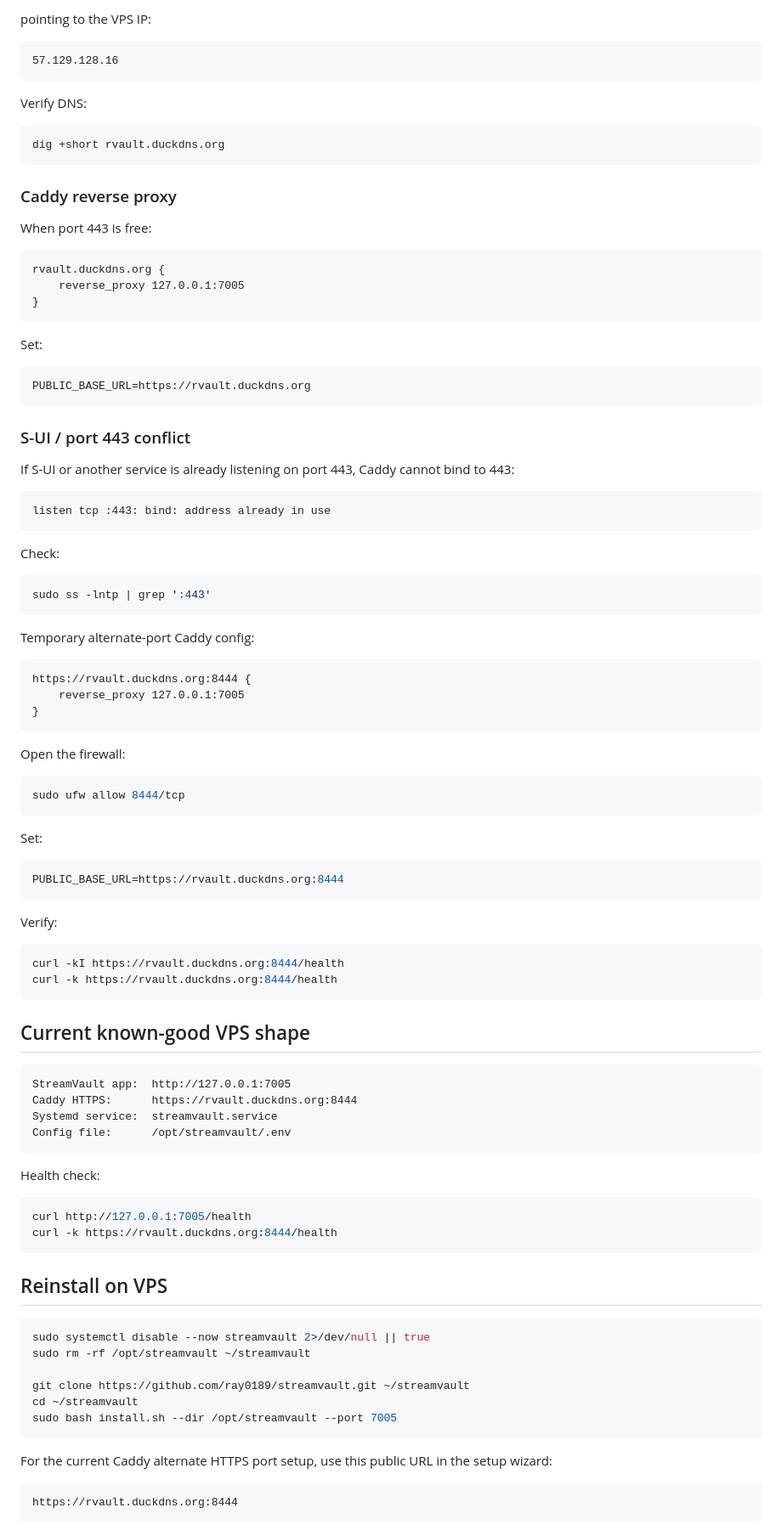
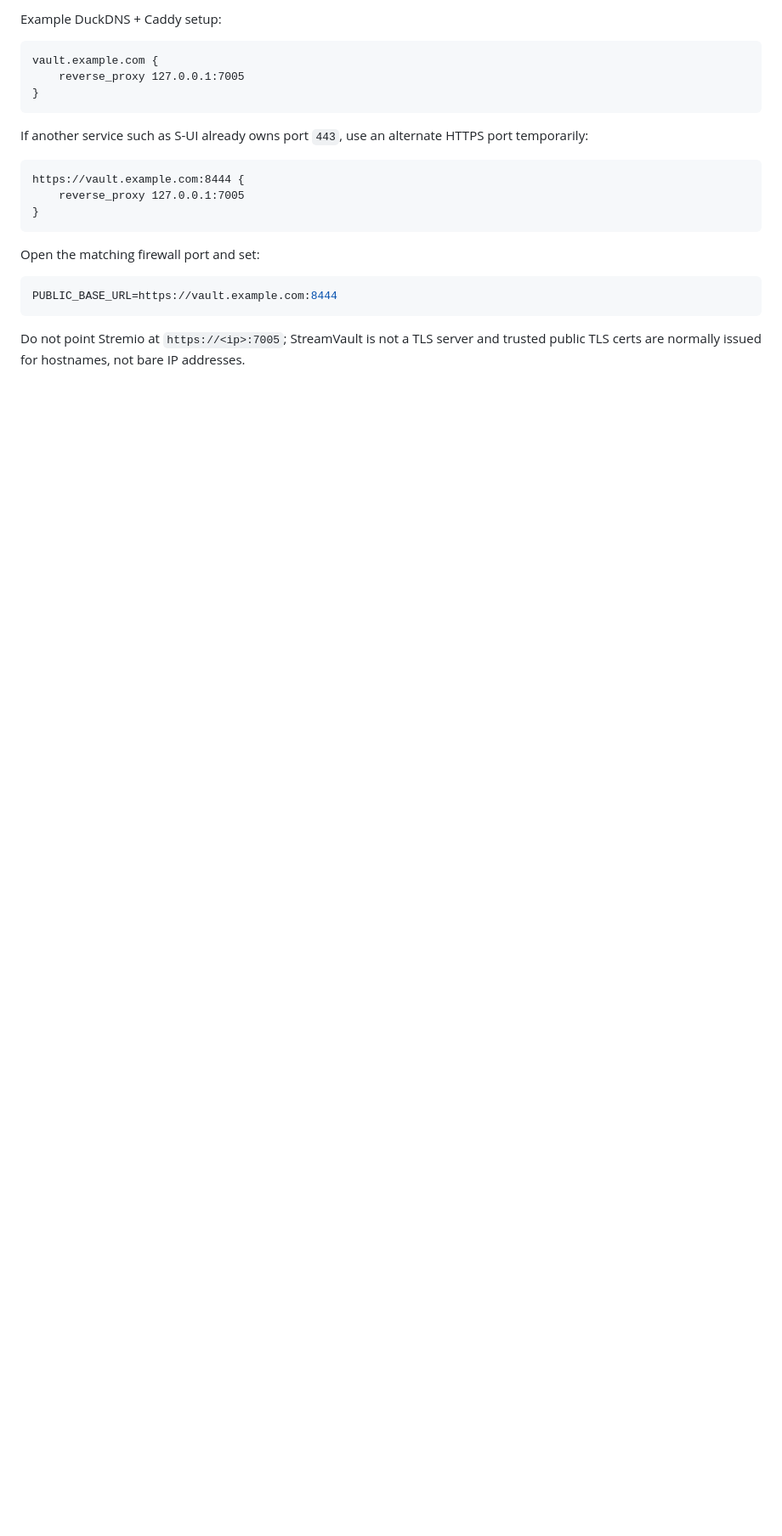
Before and after one commit to ray0189/streamvault, a Markdown page: DEPLOY.md, the part around one of its changes. Shown at 85% size. Drawn GitHub-style; blank space fills up the shorter version.

Commit message:
Sanitize DEPLOY examples and keep VPS troubleshooting fixes

````diff
--- a/DEPLOY.md
+++ b/DEPLOY.md
@@ -87,101 +85,23 @@ rvault.duckdns.org
-pointing to the VPS IP:
-
-```text
-57.129.128.16
-```
-
-Verify DNS:
-
-```bash
-dig +short rvault.duckdns.org
-```
-
-### Caddy reverse proxy
-
-When port 443 is free:
+Example DuckDNS + Caddy setup:
 
 ```caddy
-rvault.duckdns.org {
+vault.example.com {
     reverse_proxy 127.0.0.1:7005
 }
 ```
 
-Set:
-
-```env
-PUBLIC_BASE_URL=https://rvault.duckdns.org
-```
-
-### S-UI / port 443 conflict
-
-If S-UI or another service is already listening on port 443, Caddy cannot bind to 443:
-
-```text
-listen tcp :443: bind: address already in use
-```
-
-Check:
-
-```bash
-sudo ss -lntp | grep ':443'
-```
-
-Temporary alternate-port Caddy config:
+If another service such as S-UI already owns port `443`, use an alternate HTTPS port temporarily:
 
 ```caddy
-https://rvault.duckdns.org:8444 {
+https://vault.example.com:8444 {
     reverse_proxy 127.0.0.1:7005
 }
 ```
 
-Open the firewall:
+Open the matching firewall port and set:
 
-```bash
-sudo ufw allow 8444/tcp
+```env
+PUBLIC_BASE_URL=https://vault.example.com:8444
 ```
 
-Set:
-
-```env
-PUBLIC_BASE_URL=https://rvault.duckdns.org:8444
-```
-
-Verify:
-
-```bash
-curl -kI https://rvault.duckdns.org:8444/health
-curl -k https://rvault.duckdns.org:8444/health
-```
-
-## Current known-good VPS shape
-
-```text
-StreamVault app:  http://127.0.0.1:7005
-Caddy HTTPS:      https://rvault.duckdns.org:8444
-Systemd service:  streamvault.service
-Config file:      /opt/streamvault/.env
-```
-
-Health check:
-
-```bash
-curl http://127.0.0.1:7005/health
-curl -k https://rvault.duckdns.org:8444/health
-```
-
-## Reinstall on VPS
-
-```bash
-sudo systemctl disable --now streamvault 2>/dev/null || true
-sudo rm -rf /opt/streamvault ~/streamvault
-
-git clone https://github.com/ray0189/streamvault.git ~/streamvault
-cd ~/streamvault
-sudo bash install.sh --dir /opt/streamvault --port 7005
-```
-
-For the current Caddy alternate HTTPS port setup, use this public URL in the setup wizard:
-
-```text
-https://rvault.duckdns.org:8444
-```
+Do not point Stremio at `https://<ip>:7005`; StreamVault is not a TLS server and trusted public TLS certs are normally issued for hostnames, not bare IP addresses.
````
Also changed, not shown: other parts of DEPLOY.md (+58 -60 lines).
